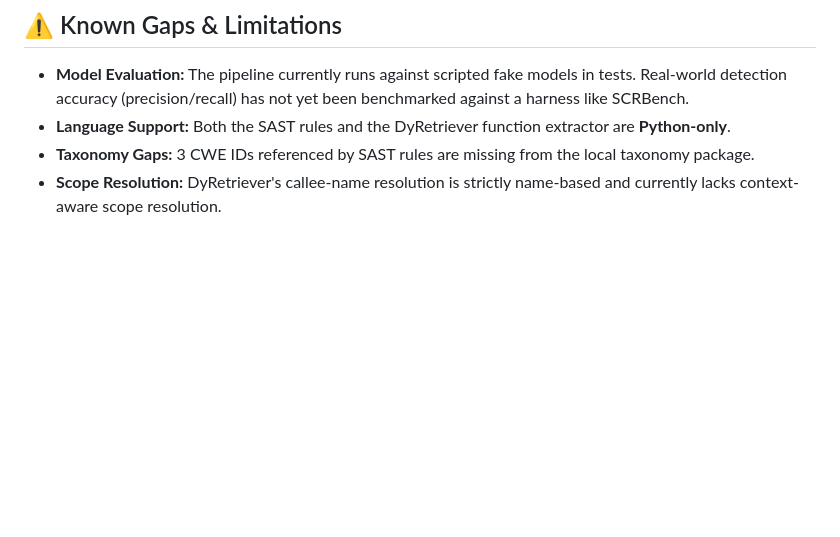
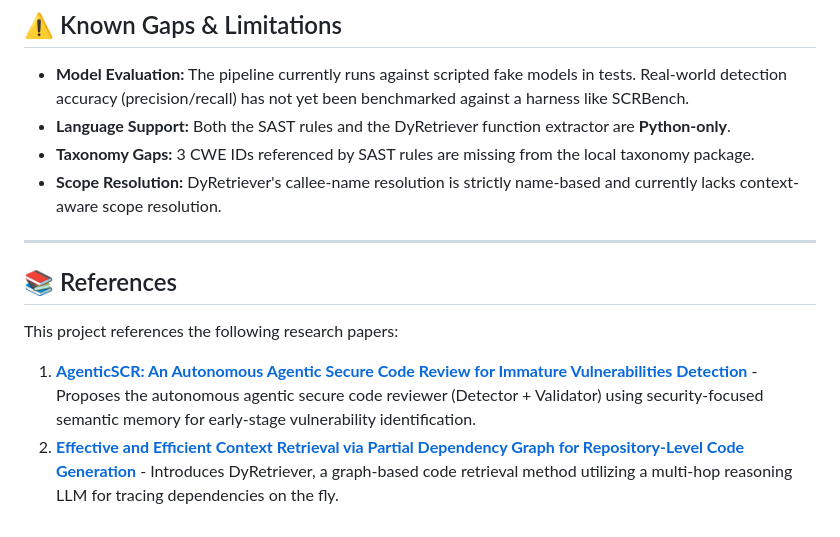
Before and after one commit to Saadkarim402/AgenticSCR, a Markdown page: README.md, the part around the change. GitHub-like rendering; blank space fills up the shorter version.

Commit message:
docs: add research paper references

```diff
--- a/README.md
+++ b/README.md
@@ -101,3 +101,12 @@ The webhook receiver securely verifies GitHub HMAC-SHA256 signatures, filters fo
 - **Language Support:** Both the SAST rules and the DyRetriever function extractor are **Python-only**.
 - **Taxonomy Gaps:** 3 CWE IDs referenced by SAST rules are missing from the local taxonomy package.
 - **Scope Resolution:** DyRetriever's callee-name resolution is strictly name-based and currently lacks context-aware scope resolution.
+
+---
+
+## 📚 References
+
+This project references the following research papers:
+
+1. **[AgenticSCR: An Autonomous Agentic Secure Code Review for Immature Vulnerabilities Detection](https://arxiv.org/abs/2601.19138)** - Proposes the autonomous agentic secure code reviewer (Detector + Validator) using security-focused semantic memory for early-stage vulnerability identification.
+2. **[Effective and Efficient Context Retrieval via Partial Dependency Graph for Repository-Level Code Generation](https://arxiv.org/abs/2608.01927)** - Introduces DyRetriever, a graph-based code retrieval method utilizing a multi-hop reasoning LLM for tracing dependencies on the fly.
```
